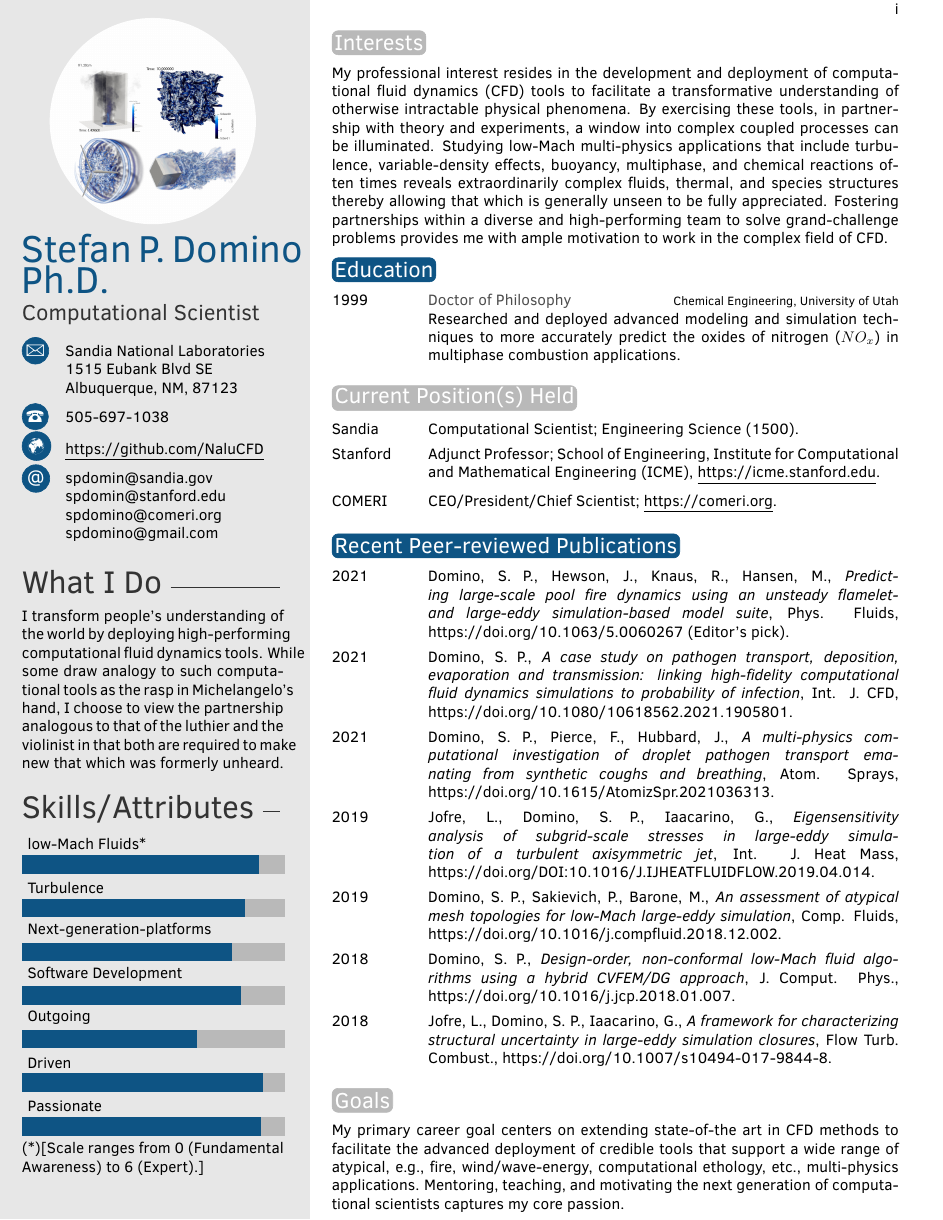
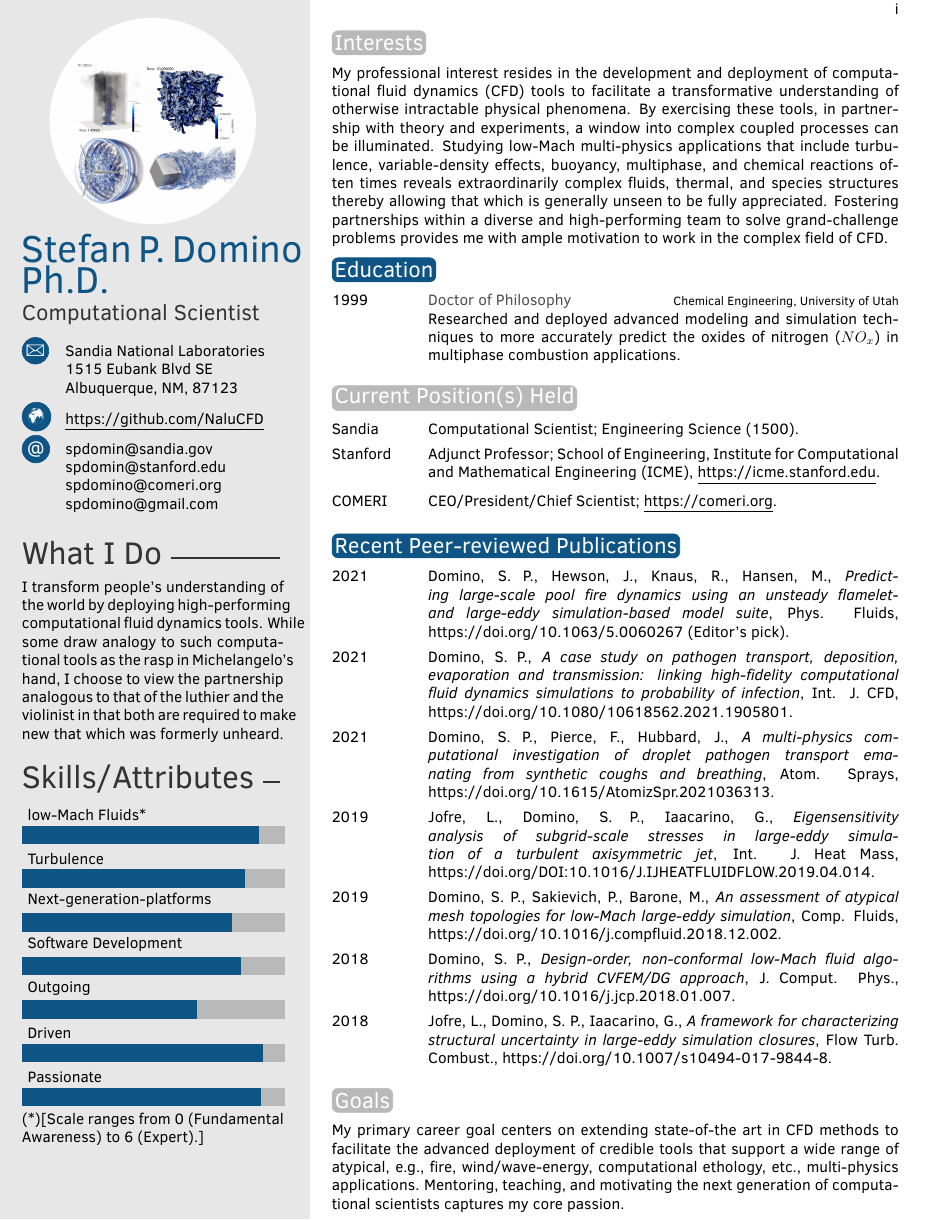
Before and after one commit to spdomin/Present, a LaTeX CV (cv/dominoCV.tex, which reads cv/twentysecondcv_spd.cls): page 1 of 3. Compiled offline with pdfLaTeX.

Commit message:
New location

```diff
--- a/spdCV/dominoCV.tex
+++ b/cv/dominoCV.tex
@@ -36,7 +36,6 @@
 \cvjobtitle{Computational Scientist} % Job title/career
 
 \cvaddress{Sandia National Laboratories \newline 1515 Eubank Blvd SE \newline Albuquerque, NM, 87123} % Short address/location, use \newline if more than 1 line is required
-\cvnumberphone{505-697-1038} % Phone number
 \cvsite{ \underline{https://github.com/NaluCFD}} % germane website
 \cvmail{spdomin@sandia.gov \newline spdomin@stanford.edu \newline spdomino@comeri.org \newline spdomino@gmail.com} % Email address
 
--- a/spdCV/twentysecondcv_spd.cls
+++ b/cv/twentysecondcv_spd.cls
@@ -68,7 +68,7 @@
 % Define custom commands for CV info
 %\newcommand{\}[1]{\renewcommand{\cvdate}{#1}}
 \newcommand{\cvmail}[1]{\renewcommand{\cvmail}{#1}}
-\newcommand{\cvnumberphone}[1]{\renewcommand{\cvnumberphone}{#1}}
+%\newcommand{\cvnumberphone}[1]{\renewcommand{\cvnumberphone}{#1}}
 \newcommand{\cvaddress}[1]{\renewcommand{\cvaddress}{#1}}
 \newcommand{\cvsite}[1]{\renewcommand{\cvsite}{#1}}
 \newcommand{\aboutme}[1]{\renewcommand{\aboutme}{#1}}
@@ -155,7 +155,7 @@
 		\begin{tabular}{p{0.5cm} @{\hskip 0.5cm}p{5cm}}
 			%\ifthenelse{\equal{\cvdate}{}}{}{\textsc{\Large\icon{\Info}} & \cvdate\\}
 			\ifthenelse{\equal{\cvaddress}{}}{}{\textsc{\Large\icon{\Letter}} & \cvaddress\\}
-			\ifthenelse{\equal{\cvnumberphone}{}}{}{\textsc{\Large\icon{\Telefon}} & \cvnumberphone\\}
+			%\ifthenelse{\equal{\cvnumberphone}{}}{}{\textsc{\Large\icon{\Telefon}} & \cvnumberphone\\}
 			\ifthenelse{\equal{\cvsite}{}}{}{\textsc{\Large\icon{\Mundus}} & \cvsite\\}
 			\ifthenelse{\equal{\cvmail}{}}{}{\textsc{\large\icon{@}} & \cvmail\\}
 		\end{tabular}
```
Also changed, not shown: cv/Makefile (renamed from spdCV/Makefile), cv/cvMontageSmall.png (renamed from spdCV/cvMontageSmall.png), cv/dominoCV.pdf (added), spdCV/dominoCV.pdf (deleted), 2 other files.
